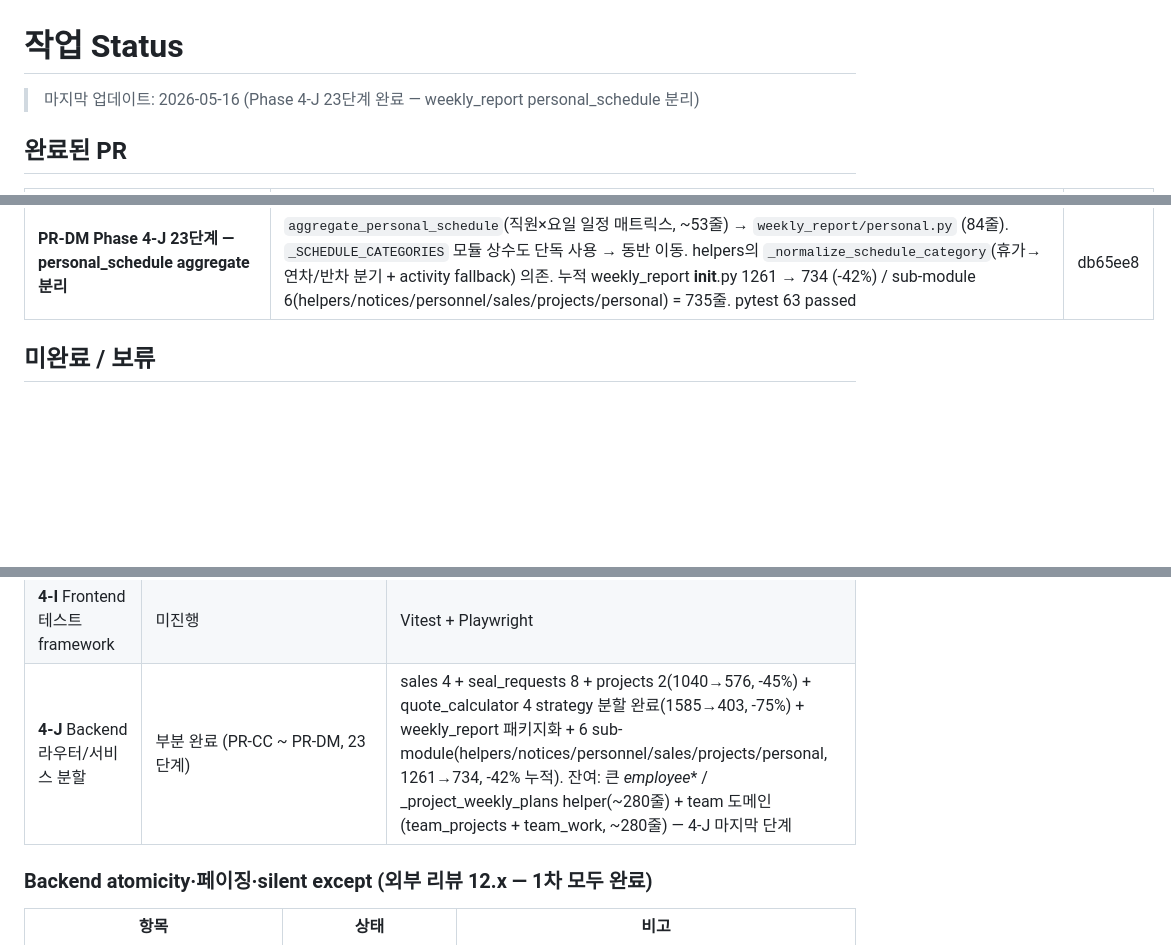
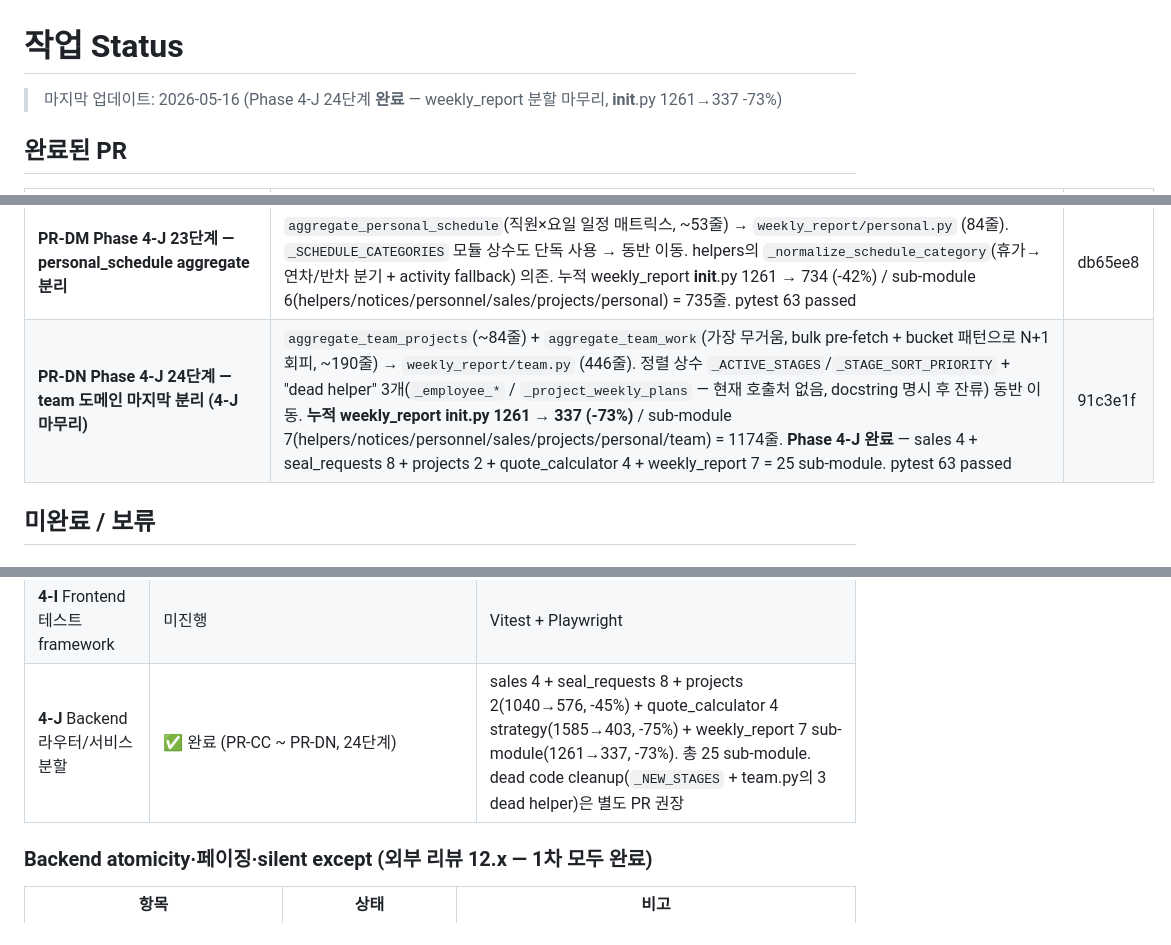
Before and after one commit to toydoxj/Dongyang-task-manager, a Markdown page: docs/STATUS.md, 3 parts joined by grey strips. Rendered like a GitHub page; blank space fills up the shorter version.

Commit message:
docs(status): PR-DN 반영 — Phase 4-J 24단계 (team 분리) 및 4-J 전체 완료
- PR-DN (91c3e1f): aggregate_team_projects/team_work + 상수 + dead helper → team.py
- weekly_report __init__.py 누적 -73% (1261→337)
- Phase 4-J ✅ 완료 — 총 25 sub-module(sales 4 + seal_requests 8 + projects 2 + quote_calculator 4 + weekly_report 7)
- 잔여: dead code cleanup(_NEW_STAGES, _employee_* 3 helper)은 별도 PR 권장

Co-Authored-By: Claude Opus 4.7 (1M context) <noreply@anthropic.com>

```diff
--- a/docs/STATUS.md
+++ b/docs/STATUS.md
@@ -1,6 +1,6 @@
 # 작업 Status
 
-> 마지막 업데이트: 2026-05-16 (Phase 4-J 23단계 완료 — weekly_report personal_schedule 분리)
+> 마지막 업데이트: 2026-05-16 (Phase 4-J 24단계 **완료** — weekly_report 분할 마무리, __init__.py 1261→337 -73%)
 
 ## 완료된 PR
 
@@ -111,6 +111,7 @@
 | **PR-DK Phase 4-J 21단계 — personnel + sales aggregate 분리** | `aggregate_headcount`(인원현황, ~38줄) + `aggregate_team_members`(팀원 명단, ~29줄) → `weekly_report/personnel.py` (99줄, 인원 짝 — 둘 다 Employee 동일 재직 조건). `aggregate_sales`(영업시작일 cutoff, ~41줄) → `weekly_report/sales.py` (67줄, MirrorSales 단독). 누적 weekly_report __init__.py 1261 → 967 (-23%) / sub-module 4(helpers/notices/personnel/sales) = 434줄. pytest 63 passed | 48721da |
 | **PR-DL Phase 4-J 22단계 — projects 도메인 3 aggregate 분리** | `aggregate_stage_projects`(stage 매칭 + 90일 stale, ~49줄) + `aggregate_completed`(end_date cutoff, ~59줄) + `aggregate_new_projects`(start_date cutoff + sales scale, ~57줄) → `weekly_report/projects.py` (217줄). `_TERMINATED_STAGES` 상수도 aggregate_completed 단독 사용 → 동반 이동. `_NEW_STAGES`는 docstring만 언급된 dead code(외과적 수정으로 잔류). 누적 weekly_report __init__.py 1261 → 790 (-37%) / sub-module 5 = 651줄. pytest 63 passed | 954a85b |
 | **PR-DM Phase 4-J 23단계 — personal_schedule aggregate 분리** | `aggregate_personal_schedule`(직원×요일 일정 매트릭스, ~53줄) → `weekly_report/personal.py` (84줄). `_SCHEDULE_CATEGORIES` 모듈 상수도 단독 사용 → 동반 이동. helpers의 `_normalize_schedule_category`(휴가→연차/반차 분기 + activity fallback) 의존. 누적 weekly_report __init__.py 1261 → 734 (-42%) / sub-module 6(helpers/notices/personnel/sales/projects/personal) = 735줄. pytest 63 passed | db65ee8 |
+| **PR-DN Phase 4-J 24단계 — team 도메인 마지막 분리 (4-J 마무리)** | `aggregate_team_projects`(~84줄) + `aggregate_team_work`(가장 무거움, bulk pre-fetch + bucket 패턴으로 N+1 회피, ~190줄) → `weekly_report/team.py` (446줄). 정렬 상수 `_ACTIVE_STAGES`/`_STAGE_SORT_PRIORITY` + "dead helper" 3개(`_employee_*` / `_project_weekly_plans` — 현재 호출처 없음, docstring 명시 후 잔류) 동반 이동. **누적 weekly_report __init__.py 1261 → 337 (-73%)** / sub-module 7(helpers/notices/personnel/sales/projects/personal/team) = 1174줄. **Phase 4-J 완료** — sales 4 + seal_requests 8 + projects 2 + quote_calculator 4 + weekly_report 7 = 25 sub-module. pytest 63 passed | 91c3e1f |
 
 ## 미완료 / 보류
 
@@ -133,7 +134,7 @@ DASH-001~004 / PROJ-001~005 / MY-001~005 / WEEK-001~005 / COMMON-001~003 항목
 | **4-E** 권한 layout 통합 | `useRoleGuard` hook 도입(PR-BS/BT/BU, 누적 10 page) / 잔여(weekly-report/seal-requests/notices — 전 직원 진입 + isAdmin UI 분기로 useRoleGuard 부적합, useAuth 유지 결정) | 권한 가드 코드 일관성 |
 | **4-H** 문서 자동 동기화 체계 | 미진행 | USER_MANUAL/STATUS/PERMISSIONS auto-sync |
 | **4-I** Frontend 테스트 framework | 미진행 | Vitest + Playwright |
-| **4-J** Backend 라우터/서비스 분할 | 부분 완료 (PR-CC ~ PR-DM, 23단계) | sales 4 + seal_requests 8 + projects 2(1040→576, -45%) + quote_calculator 4 strategy 분할 완료(1585→403, -75%) + weekly_report 패키지화 + 6 sub-module(helpers/notices/personnel/sales/projects/personal, 1261→734, -42% 누적). 잔여: 큰 _employee_* / _project_weekly_plans helper(~280줄) + team 도메인(team_projects + team_work, ~280줄) — 4-J 마지막 단계 |
+| **4-J** Backend 라우터/서비스 분할 | ✅ 완료 (PR-CC ~ PR-DN, 24단계) | sales 4 + seal_requests 8 + projects 2(1040→576, -45%) + quote_calculator 4 strategy(1585→403, -75%) + weekly_report 7 sub-module(1261→337, -73%). 총 25 sub-module. dead code cleanup(`_NEW_STAGES` + team.py의 3 dead helper)은 별도 PR 권장 |
 
 ### Backend atomicity·페이징·silent except (외부 리뷰 12.x — 1차 모두 완료)
 | 항목 | 상태 | 비고 |
```
